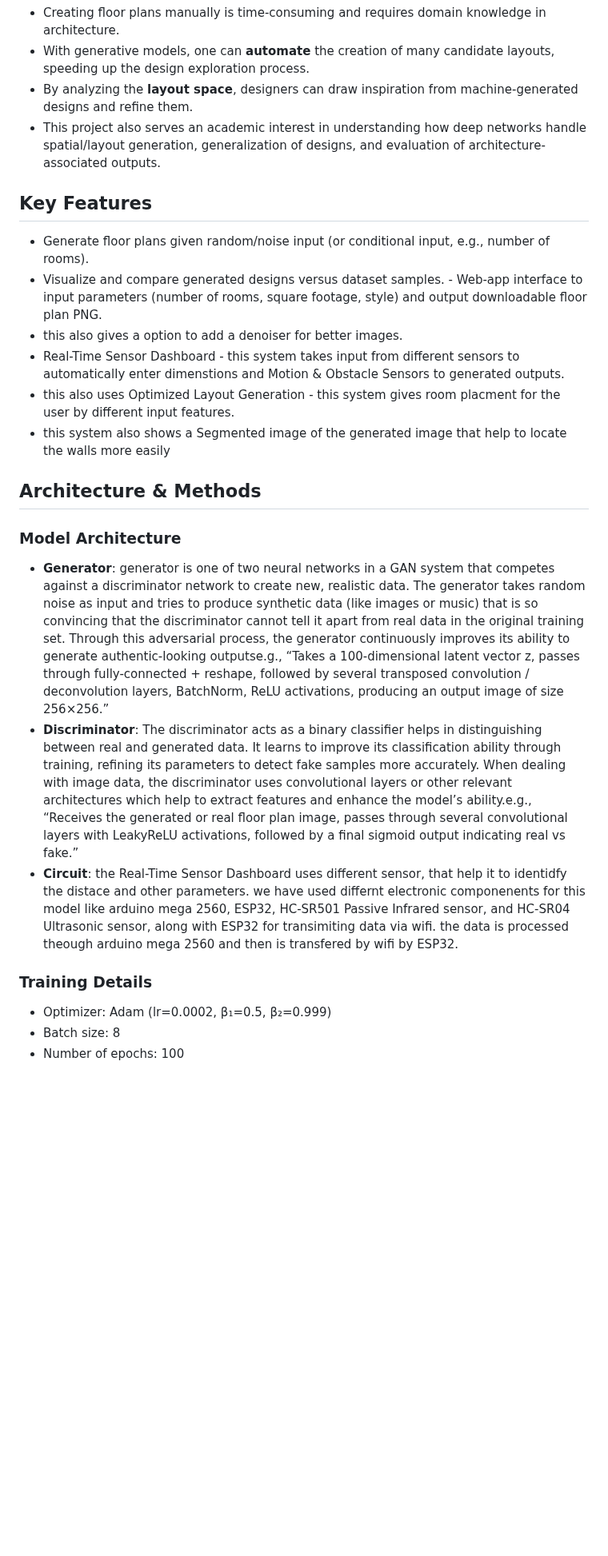
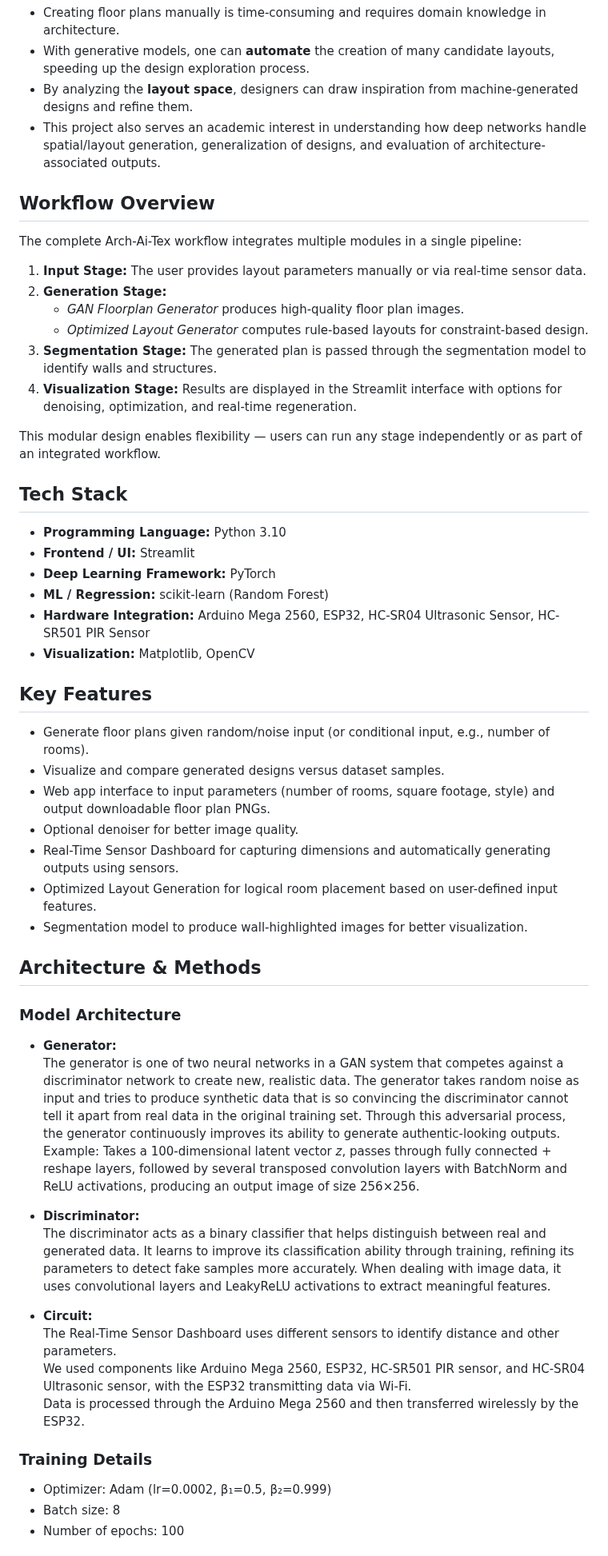
Before and after one commit to Aravkataria/Arch-Ai-Tex, a Markdown page: README.md, the part around one of its changes. Shown at 80% size. Drawn GitHub-style; blank space fills up the shorter version.

```diff
--- a/README.md
+++ b/README.md
@@ -46,28 +49,51 @@ the **Real-Time Sensor Dashboard**: capture house dimensions using ultrasonic an
 - By analyzing the **layout space**, designers can draw inspiration from machine-generated designs and refine them.
 - This project also serves an academic interest in understanding how deep networks handle spatial/layout generation, generalization of designs, and evaluation of architecture-associated outputs.
 
+## Workflow Overview
+The complete Arch-Ai-Tex workflow integrates multiple modules in a single pipeline:
+
+1. **Input Stage:** The user provides layout parameters manually or via real-time sensor data.
+2. **Generation Stage:**
+   - *GAN Floorplan Generator* produces high-quality floor plan images.
+   - *Optimized Layout Generator* computes rule-based layouts for constraint-based design.
+3. **Segmentation Stage:** The generated plan is passed through the segmentation model to identify walls and structures.
+4. **Visualization Stage:** Results are displayed in the Streamlit interface with options for denoising, optimization, and real-time regeneration.
+
+This modular design enables flexibility — users can run any stage independently or as part of an integrated workflow.
+
+## Tech Stack
+- **Programming Language:** Python 3.10
+- **Frontend / UI:** Streamlit
+- **Deep Learning Framework:** PyTorch
+- **ML / Regression:** scikit-learn (Random Forest)
+- **Hardware Integration:** Arduino Mega 2560, ESP32, HC-SR04 Ultrasonic Sensor, HC-SR501 PIR Sensor
+- **Visualization:** Matplotlib, OpenCV
+
 ## Key Features
 - Generate floor plans given random/noise input (or conditional input, e.g., number of rooms).
-- Visualize and compare generated designs versus dataset samples. - Web-app interface to input parameters (number of rooms, square footage, style) and output downloadable floor plan PNG.
-- this also gives a option to add a denoiser for better images.
-- Real-Time Sensor Dashboard - this system takes input from different sensors to automatically enter dimenstions and Motion & Obstacle Sensors to generated outputs.
-- this also uses Optimized Layout Generation - this system gives room placment for the user by different input features.
-- this system also shows a Segmented image of the generated image that help to locate the walls more easily
+- Visualize and compare generated designs versus dataset samples.
+- Web app interface to input parameters (number of rooms, square footage, style) and output downloadable floor plan PNGs.
+- Optional denoiser for better image quality.
+- Real-Time Sensor Dashboard for capturing dimensions and automatically generating outputs using sensors.
+- Optimized Layout Generation for logical room placement based on user-defined input features.
+- Segmentation model to produce wall-highlighted images for better visualization.
 
 ## Architecture & Methods
 
 ### Model Architecture
-- **Generator**:
-  generator is one of two neural networks in a GAN system that competes against a discriminator network to create new, realistic data. The generator takes random noise as input and tries to produce synthetic data (like images or music) that is so convincing that the discriminator cannot tell it apart from real data in the original training set. Through this adversarial process, the generator continuously improves its ability to generate authentic-looking outputse.g., “Takes a 100-dimensional latent vector z, passes through fully-connected + reshape, followed by several transposed convolution / deconvolution layers, BatchNorm, ReLU activations, producing an output image of size 256×256.”
-- **Discriminator**:
-  The discriminator acts as a binary classifier helps in distinguishing between real and generated data. It learns to improve its classification ability through training, refining its parameters to detect fake samples more accurately. When dealing with image data, the discriminator uses convolutional layers or other relevant architectures which help to extract features and enhance the model’s ability.e.g., “Receives the generated or real floor plan image, passes through several convolutional layers with LeakyReLU activations, followed by a final sigmoid output indicating real vs fake.”
-- **Circuit**:
-  the Real-Time Sensor Dashboard uses different sensor, that help it to identidfy the distace and other parameters.
-  we have used differnt electronic componenents for this model like arduino mega 2560, ESP32, HC-SR501 Passive Infrared sensor, and HC-SR04 Ultrasonic sensor, along with ESP32 for transimiting data via wifi.
-  the data is processed theough arduino mega 2560 and then is transfered by wifi by ESP32.
+- **Generator:**
+  The generator is one of two neural networks in a GAN system that competes against a discriminator network to create new, realistic data. The generator takes random noise as input and tries to produce synthetic data that is so convincing the discriminator cannot tell it apart from real data in the original training set. Through this adversarial process, the generator continuously improves its ability to generate authentic-looking outputs.
+  Example: Takes a 100-dimensional latent vector *z*, passes through fully connected + reshape layers, followed by several transposed convolution layers with BatchNorm and ReLU activations, producing an output image of size 256×256.
+
+- **Discriminator:**
+  The discriminator acts as a binary classifier that helps distinguish between real and generated data. It learns to improve its classification ability through training, refining its parameters to detect fake samples more accurately. When dealing with image data, it uses convolutional layers and LeakyReLU activations to extract meaningful features.
+
+- **Circuit:**
+  The Real-Time Sensor Dashboard uses different sensors to identify distance and other parameters.
+  We used components like Arduino Mega 2560, ESP32, HC-SR501 PIR sensor, and HC-SR04 Ultrasonic sensor, with the ESP32 transmitting data via Wi-Fi.
+  Data is processed through the Arduino Mega 2560 and then transferred wirelessly by the ESP32.
 
 ### Training Details
-
 - Optimizer: Adam (lr=0.0002, β₁=0.5, β₂=0.999)
 - Batch size: 8
 - Number of epochs: 100
```
Also changed, not shown: other parts of README.md (+79 -83 lines).
